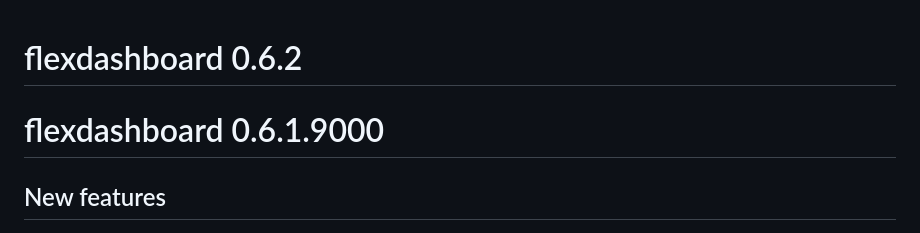
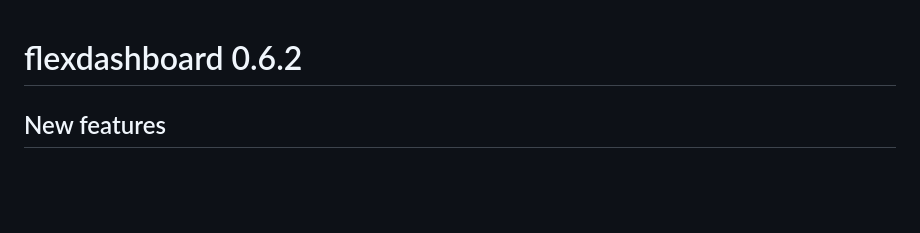
Before and after one commit to rstudio/flexdashboard, a Markdown page: NEWS.md, the part around the change. Rendered like a GitHub page; blank space fills up the shorter version.

Commit message:
chore: fix top NEWS heading

```diff
--- a/NEWS.md
+++ b/NEWS.md
@@ -1,6 +1,4 @@
 # flexdashboard 0.6.2
-
-# flexdashboard 0.6.1.9000
 
 ## New features
 
```
